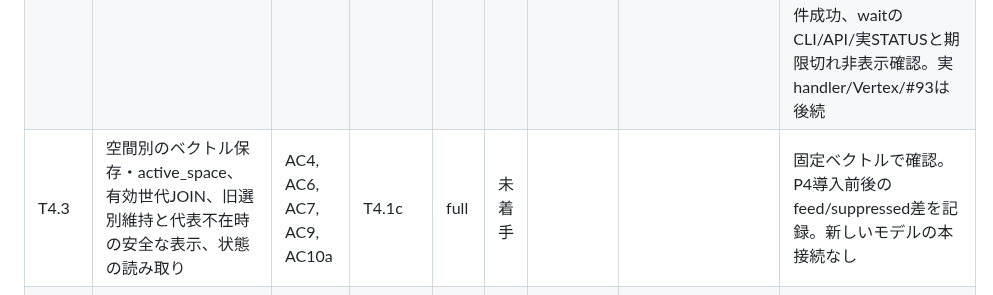
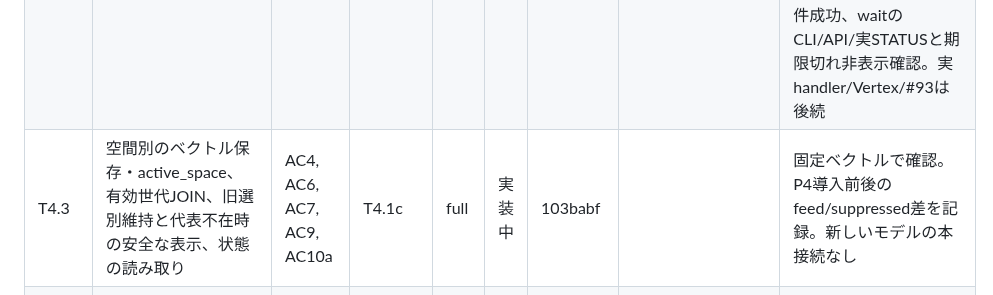
Before and after one commit to ysogabe/geoframe, a Markdown page: docs/rust-migration/tasks.md, the part around the change. GitHub-like rendering.

Commit message:
tasks: T4.3 開始

```diff
--- a/docs/rust-migration/tasks.md
+++ b/docs/rust-migration/tasks.md
@@ -97,7 +97,7 @@ P3で守ること（各タスクの委任文に入れる）:
 | T4.1b | AI設定JSON・用途別ポリシー、変更と冪等性の分離、永続の周期／日予算、無効設定時の配信継続 | AC1, AC4, AC5, AC10a | T4.1a | full | 完了 | d240b87 | f7f7fdf..e45f4fe | 通常レビューSol2回: 必須3・推奨1→指摘0。周期変更・cleanup後の時計巻戻り・期限後返信を修正。全821テスト成功・2件ignore、独立89試験成功、fmt/clippy・musl成功。LXC複製で不正設定/負周期でもfeed継続・既存DB不変。起動時pause整理・解除CLI・admin表示はT4.1c |
 | T4.1c | AIワーカーの起動条件・LockHold、SIGTERM時の共通期限、停止後回収、ガード付きai-jobs状態／retry CLI | AC1, AC3, AC4, AC5, AC10a | T4.1a, T4.1b | full | 完了 | 79fffe2 | cf201d6..1cddeda | 通常レビューSol2回・Opus代替1回: 必須3→1→0。停止後送信/claim、保存I/O期限、writer接続終了までのLockHoldを修正。全883テスト成功・2件ignore、fmt/clippy・musl成功。LXCでCLI排他/旧DB不変、回帰44件と追加23件成功。実handler登録・Provider共通待ちは後続 |
 | T4.2 | AI専用HTTP・Discovery/available・送信先制限・用途別許可・Decision、非同期処理からの安全な呼出し | AC2, AC3, AC4, AC5, AC10a | T4.1c | full | 完了 | 65ffea4 | b4c9e18..96412e1 | レビューSol3回: 必須2→2→0。停止Gateとwait表示、RGB由来の自生成JPEGだけを送る型へ修正。全949テスト成功・2件ignore、fmt/clippy・musl成功、型境界とallocation0を独立確認。LXCでAI158/176件・最終画像/Decision/Provider27件成功、waitのCLI/API/実STATUSと期限切れ非表示確認。実handler/Vertex/#93は後続 |
-| T4.3 | 空間別のベクトル保存・active_space、有効世代JOIN、旧選別維持と代表不在時の安全な表示、状態の読み取り | AC4, AC6, AC7, AC9, AC10a | T4.1c | full | 未着手 | | | 固定ベクトルで確認。P4導入前後のfeed/suppressed差を記録。新しいモデルの本接続なし |
+| T4.3 | 空間別のベクトル保存・active_space、有効世代JOIN、旧選別維持と代表不在時の安全な表示、状態の読み取り | AC4, AC6, AC7, AC9, AC10a | T4.1c | full | 実装中 | 103babf | | 固定ベクトルで確認。P4導入前後のfeed/suppressed差を記録。新しいモデルの本接続なし |
 | T4.4 | #93で採用された画像／文EmbeddingアダプターとE5/E6の本接続、対話用枠・検索キャッシュ | AC2, AC3, AC6, AC7, AC10b | T4.2, T4.3, #93の契約 | full | 未着手 | | | API契約待ち。既存text-only APIへ画像を送らない |
 | T4.5 | 同一場面グループ、ルール／既存の重みで代表選択、任意のGemini比較 | AC3, AC4, AC5, AC6, AC8 | T4.3, T4.4 | full | 未着手 | | | 旧選別と部分重複する新判定の自動置換なし |
 | T4.6 | Decisionのclue→日単位の位置候補→別jobで座標化、Vertex認証・用途別アダプター、Python互換run_id | AC2, AC4, AC5, AC8, AC9 | T4.1c, T4.2 | full | 未着手 | | | 画像Embeddingと独立。実クラウド送信の用途・費用の許可は別に確認 |
```
